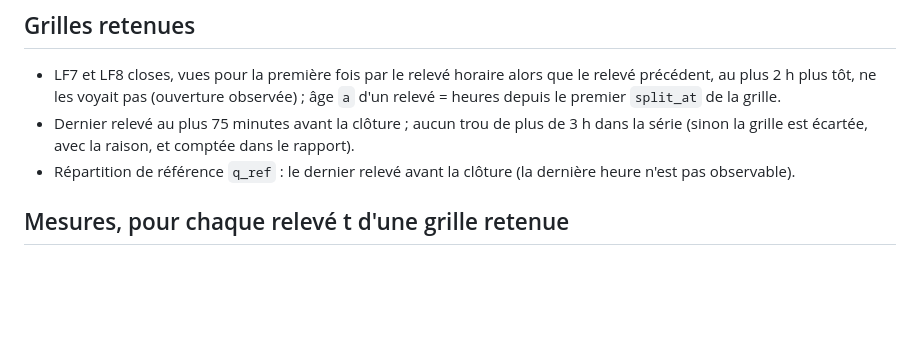
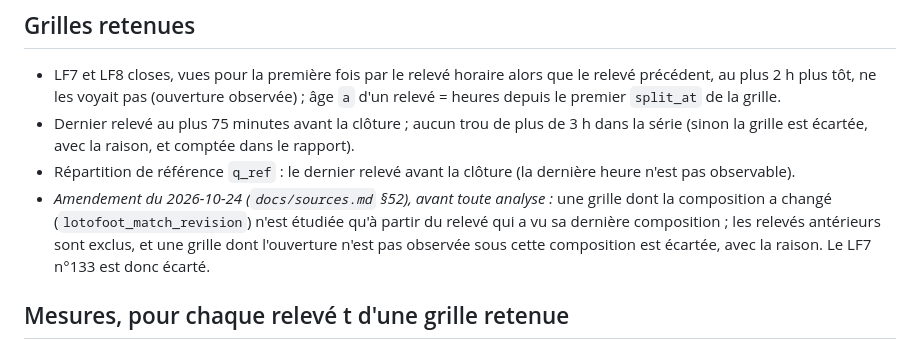
Before and after one commit to wApMorty/BetOptimizer, a Markdown page: scripts/lotofoot/PROTOCOLE_DERIVE.md, the part around the change. Drawn GitHub-style; blank space fills up the shorter version.

```diff
--- a/scripts/lotofoot/PROTOCOLE_DERIVE.md
+++ b/scripts/lotofoot/PROTOCOLE_DERIVE.md
@@ -23,6 +23,9 @@
 - Dernier relevé au plus 75 minutes avant la clôture ; aucun trou de plus de 3 h dans la série (sinon la grille est écartée, avec la
   raison, et comptée dans le rapport).
 - Répartition de référence `q_ref` : le dernier relevé avant la clôture (la dernière heure n'est pas observable).
+- *Amendement du 2026-10-24 (`docs/sources.md` §52), avant toute analyse :* une grille dont la composition a changé
+  (`lotofoot_match_revision`) n'est étudiée qu'à partir du relevé qui a vu sa dernière composition ; les relevés antérieurs sont exclus,
+  et une grille dont l'ouverture n'est pas observée sous cette composition est écartée, avec la raison. Le LF7 n°133 est donc écarté.
 
 ## Mesures, pour chaque relevé t d'une grille retenue
 - `h` = heures entre `split_at` et la clôture ; `a` = âge ; tranches de `h` : [1, 3), [3, 6), [6, 12), [12, 24), [24, 48), ≥ 48 ;
```
Also changed, not shown: docs/sources.md (+28 -0 lines).
